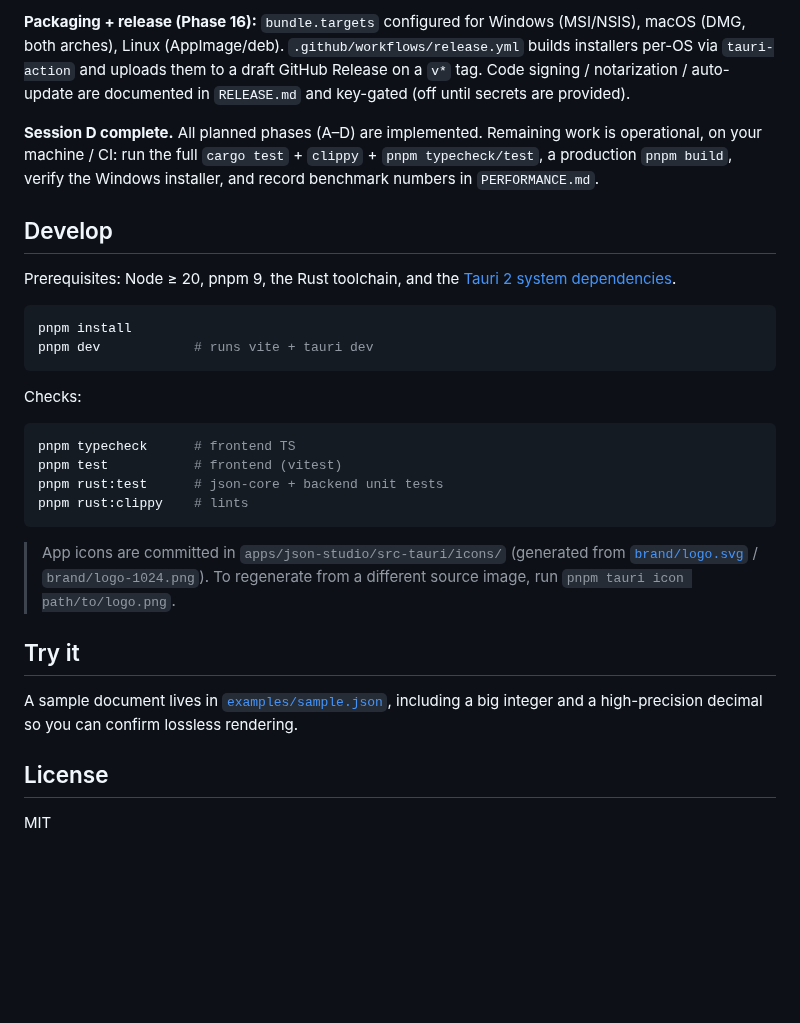
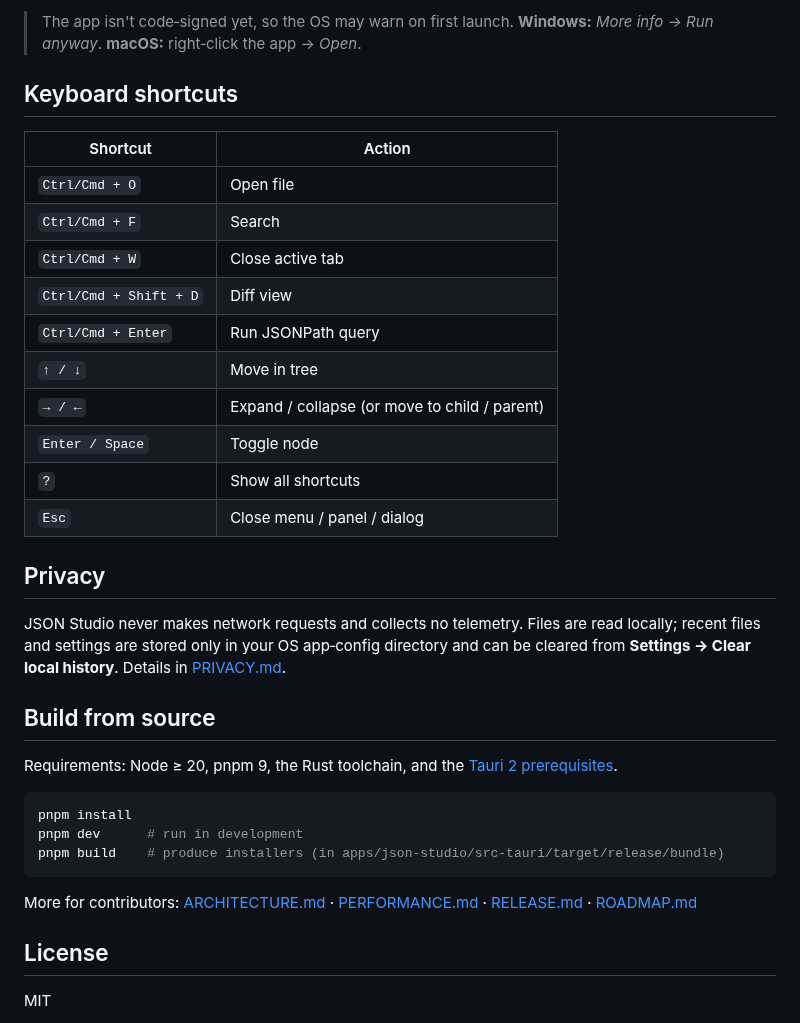
Before and after one commit to jstoolsspace/JSON-Studio, a Markdown page: README.md, the part around one of its changes. Drawn GitHub-style; blank space fills up the shorter version.

````diff
--- a/README.md
+++ b/README.md
@@ -44,33 +78,43 @@ Added on top of Session B:
 
-**Packaging + release (Phase 16):** `bundle.targets` configured for Windows (MSI/NSIS), macOS (DMG, both arches), Linux (AppImage/deb). `.github/workflows/release.yml` builds installers per-OS via `tauri-action` and uploads them to a draft GitHub Release on a `v*` tag. Code signing / notarization / auto-update are documented in `RELEASE.md` and key-gated (off until secrets are provided).
+> The app isn't code‑signed yet, so the OS may warn on first launch.
+> **Windows:** *More info → Run anyway*. **macOS:** right‑click the app → *Open*.
 
-**Session D complete.** All planned phases (A–D) are implemented. Remaining work is operational, on your machine / CI: run the full `cargo test` + `clippy` + `pnpm typecheck/test`, a production `pnpm build`, verify the Windows installer, and record benchmark numbers in `PERFORMANCE.md`.
+## Keyboard shortcuts
 
-## Develop
+| Shortcut | Action |
+|---|---|
+| `Ctrl/Cmd + O` | Open file |
+| `Ctrl/Cmd + F` | Search |
+| `Ctrl/Cmd + W` | Close active tab |
+| `Ctrl/Cmd + Shift + D` | Diff view |
+| `Ctrl/Cmd + Enter` | Run JSONPath query |
+| `↑ / ↓` | Move in tree |
+| `→ / ←` | Expand / collapse (or move to child / parent) |
+| `Enter / Space` | Toggle node |
+| `?` | Show all shortcuts |
+| `Esc` | Close menu / panel / dialog |
 
-Prerequisites: Node ≥ 20, pnpm 9, the Rust toolchain, and the [Tauri 2 system dependencies](https://v2.tauri.app/start/prerequisites/).
+## Privacy
+
+JSON Studio never makes network requests and collects no telemetry. Files are
+read locally; recent files and settings are stored only in your OS app‑config
+directory and can be cleared from **Settings → Clear local history**. Details in
+[PRIVACY.md](PRIVACY.md).
+
+## Build from source
+
+Requirements: Node ≥ 20, pnpm 9, the Rust toolchain, and the
+[Tauri 2 prerequisites](https://v2.tauri.app/start/prerequisites/).
 
 ```bash
 pnpm install
-pnpm dev            # runs vite + tauri dev
+pnpm dev      # run in development
+pnpm build    # produce installers (in apps/json-studio/src-tauri/target/release/bundle)
 ```
 
-Checks:
-
-```bash
-pnpm typecheck      # frontend TS
-pnpm test           # frontend (vitest)
-pnpm rust:test      # json-core + backend unit tests
-pnpm rust:clippy    # lints
-```
-
-> App icons are committed in `apps/json-studio/src-tauri/icons/` (generated from
-> [`brand/logo.svg`](./brand/logo.svg) / `brand/logo-1024.png`). To regenerate from a
-> different source image, run `pnpm tauri icon path/to/logo.png`.
-
-## Try it
-
-A sample document lives in [`examples/sample.json`](./examples/sample.json), including a big integer and a high-precision decimal so you can confirm lossless rendering.
+More for contributors: [ARCHITECTURE.md](ARCHITECTURE.md) ·
+[PERFORMANCE.md](PERFORMANCE.md) · [RELEASE.md](RELEASE.md) ·
+[ROADMAP.md](ROADMAP.md)
 
 ## License
 
````
Also changed, not shown: other parts of README.md (+61 -27 lines), docs/screenshot.png (added).
